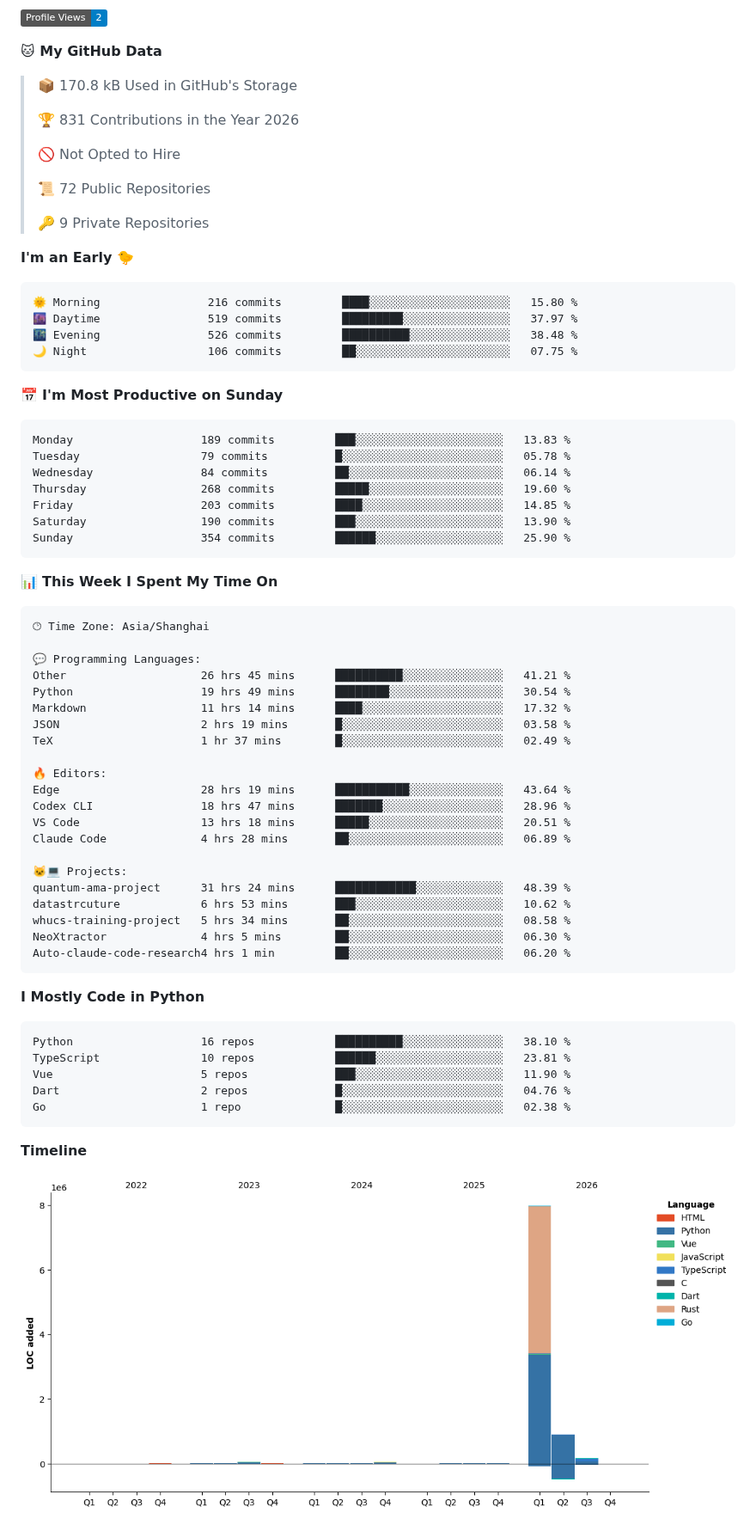
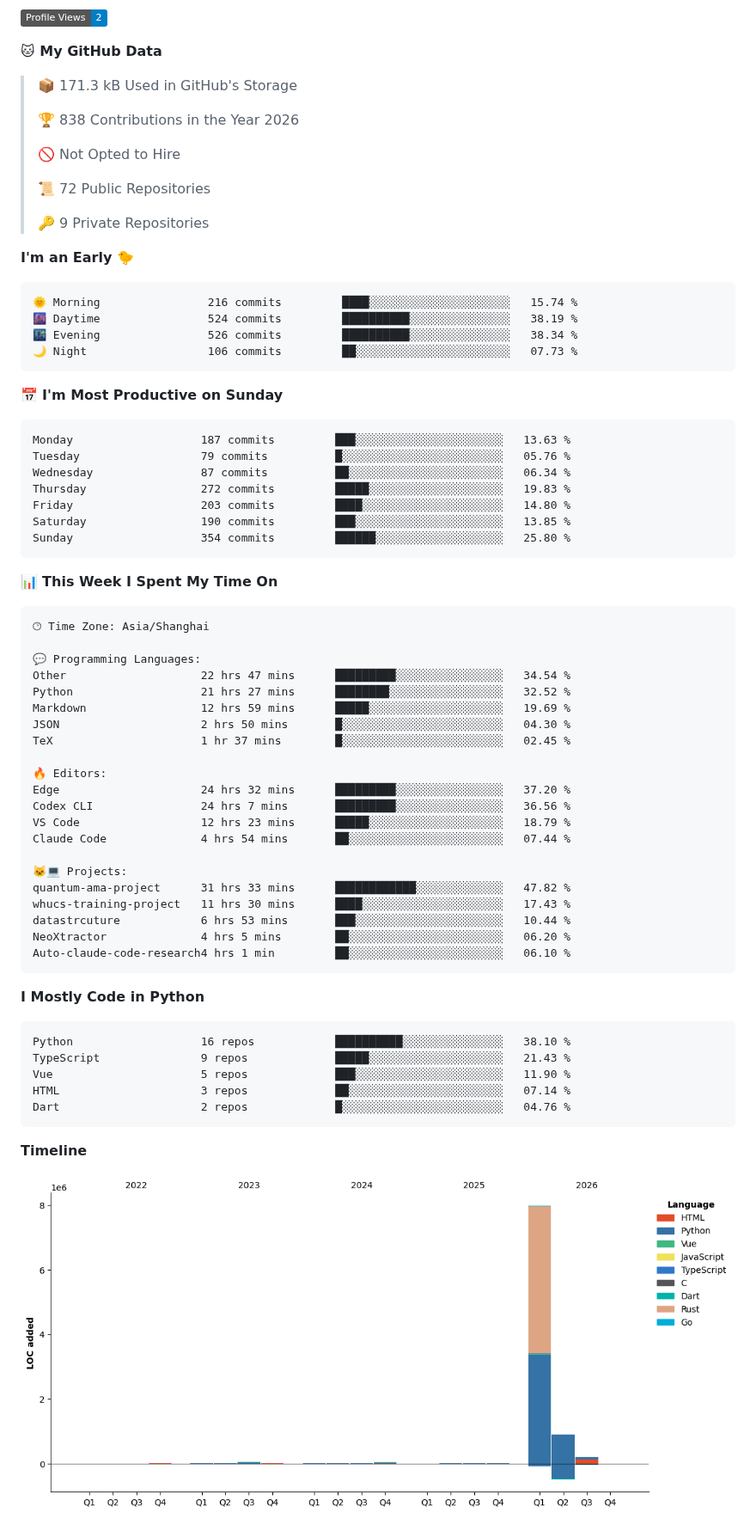
Before and after one commit to GuGuMur/GuGuMur, a Markdown page: README.md, the part around one of its changes. Shown at 86% size. GitHub-like rendering; pictures changed too: assets/bar_graph.png; folded sections open; badges without logos.

Commit message:
update: wakatime

````diff
--- a/README.md
+++ b/README.md
@@ -23,9 +23,9 @@
 
 **🐱 My GitHub Data**
 
-> 📦 170.8 kB Used in GitHub's Storage
+> 📦 171.3 kB Used in GitHub's Storage
  >
-> 🏆 831 Contributions in the Year 2026
+> 🏆 838 Contributions in the Year 2026
  >
 > 🚫 Not Opted to Hire
  >
@@ -36,21 +36,21 @@
 **I'm an Early 🐤**
 
 ```text
-🌞 Morning                216 commits         ████░░░░░░░░░░░░░░░░░░░░░   15.80 %
-🌆 Daytime                519 commits         █████████░░░░░░░░░░░░░░░░   37.97 %
-🌃 Evening                526 commits         ██████████░░░░░░░░░░░░░░░   38.48 %
-🌙 Night                  106 commits         ██░░░░░░░░░░░░░░░░░░░░░░░   07.75 %
+🌞 Morning                216 commits         ████░░░░░░░░░░░░░░░░░░░░░   15.74 %
+🌆 Daytime                524 commits         ██████████░░░░░░░░░░░░░░░   38.19 %
+🌃 Evening                526 commits         ██████████░░░░░░░░░░░░░░░   38.34 %
+🌙 Night                  106 commits         ██░░░░░░░░░░░░░░░░░░░░░░░   07.73 %
 ```
 📅 **I'm Most Productive on Sunday**
 
 ```text
-Monday                   189 commits         ███░░░░░░░░░░░░░░░░░░░░░░   13.83 %
-Tuesday                  79 commits          █░░░░░░░░░░░░░░░░░░░░░░░░   05.78 %
-Wednesday                84 commits          ██░░░░░░░░░░░░░░░░░░░░░░░   06.14 %
-Thursday                 268 commits         █████░░░░░░░░░░░░░░░░░░░░   19.60 %
-Friday                   203 commits         ████░░░░░░░░░░░░░░░░░░░░░   14.85 %
-Saturday                 190 commits         ███░░░░░░░░░░░░░░░░░░░░░░   13.90 %
-Sunday                   354 commits         ██████░░░░░░░░░░░░░░░░░░░   25.90 %
+Monday                   187 commits         ███░░░░░░░░░░░░░░░░░░░░░░   13.63 %
+Tuesday                  79 commits          █░░░░░░░░░░░░░░░░░░░░░░░░   05.76 %
+Wednesday                87 commits          ██░░░░░░░░░░░░░░░░░░░░░░░   06.34 %
+Thursday                 272 commits         █████░░░░░░░░░░░░░░░░░░░░   19.83 %
+Friday                   203 commits         ████░░░░░░░░░░░░░░░░░░░░░   14.80 %
+Saturday                 190 commits         ███░░░░░░░░░░░░░░░░░░░░░░   13.85 %
+Sunday                   354 commits         ██████░░░░░░░░░░░░░░░░░░░   25.80 %
 ```
 
 
@@ -60,34 +60,34 @@ Sunday                   354 commits         ██████░░░░░
 🕑︎ Time Zone: Asia/Shanghai
 
 💬 Programming Languages:
-Other                    26 hrs 45 mins      ██████████░░░░░░░░░░░░░░░   41.21 %
-Python                   19 hrs 49 mins      ████████░░░░░░░░░░░░░░░░░   30.54 %
-Markdown                 11 hrs 14 mins      ████░░░░░░░░░░░░░░░░░░░░░   17.32 %
-JSON                     2 hrs 19 mins       █░░░░░░░░░░░░░░░░░░░░░░░░   03.58 %
-TeX                      1 hr 37 mins        █░░░░░░░░░░░░░░░░░░░░░░░░   02.49 %
+Other                    22 hrs 47 mins      █████████░░░░░░░░░░░░░░░░   34.54 %
+Python                   21 hrs 27 mins      ████████░░░░░░░░░░░░░░░░░   32.52 %
+Markdown                 12 hrs 59 mins      █████░░░░░░░░░░░░░░░░░░░░   19.69 %
+JSON                     2 hrs 50 mins       █░░░░░░░░░░░░░░░░░░░░░░░░   04.30 %
+TeX                      1 hr 37 mins        █░░░░░░░░░░░░░░░░░░░░░░░░   02.45 %
 
 🔥 Editors:
-Edge                     28 hrs 19 mins      ███████████░░░░░░░░░░░░░░   43.64 %
-Codex CLI                18 hrs 47 mins      ███████░░░░░░░░░░░░░░░░░░   28.96 %
-VS Code                  13 hrs 18 mins      █████░░░░░░░░░░░░░░░░░░░░   20.51 %
-Claude Code              4 hrs 28 mins       ██░░░░░░░░░░░░░░░░░░░░░░░   06.89 %
+Edge                     24 hrs 32 mins      █████████░░░░░░░░░░░░░░░░   37.20 %
+Codex CLI                24 hrs 7 mins       █████████░░░░░░░░░░░░░░░░   36.56 %
+VS Code                  12 hrs 23 mins      █████░░░░░░░░░░░░░░░░░░░░   18.79 %
+Claude Code              4 hrs 54 mins       ██░░░░░░░░░░░░░░░░░░░░░░░   07.44 %
 
 🐱‍💻 Projects:
-quantum-ama-project      31 hrs 24 mins      ████████████░░░░░░░░░░░░░   48.39 %
-datastrcuture            6 hrs 53 mins       ███░░░░░░░░░░░░░░░░░░░░░░   10.62 %
-whucs-training-project   5 hrs 34 mins       ██░░░░░░░░░░░░░░░░░░░░░░░   08.58 %
-NeoXtractor              4 hrs 5 mins        ██░░░░░░░░░░░░░░░░░░░░░░░   06.30 %
-Auto-claude-code-research4 hrs 1 min         ██░░░░░░░░░░░░░░░░░░░░░░░   06.20 %
+quantum-ama-project      31 hrs 33 mins      ████████████░░░░░░░░░░░░░   47.82 %
+whucs-training-project   11 hrs 30 mins      ████░░░░░░░░░░░░░░░░░░░░░   17.43 %
+datastrcuture            6 hrs 53 mins       ███░░░░░░░░░░░░░░░░░░░░░░   10.44 %
+NeoXtractor              4 hrs 5 mins        ██░░░░░░░░░░░░░░░░░░░░░░░   06.20 %
+Auto-claude-code-research4 hrs 1 min         ██░░░░░░░░░░░░░░░░░░░░░░░   06.10 %
 ```
 
 **I Mostly Code in Python**
 
 ```text
 Python                   16 repos            ██████████░░░░░░░░░░░░░░░   38.10 %
-TypeScript               10 repos            ██████░░░░░░░░░░░░░░░░░░░   23.81 %
+TypeScript               9 repos             █████░░░░░░░░░░░░░░░░░░░░   21.43 %
 Vue                      5 repos             ███░░░░░░░░░░░░░░░░░░░░░░   11.90 %
+HTML                     3 repos             ██░░░░░░░░░░░░░░░░░░░░░░░   07.14 %
 Dart                     2 repos             █░░░░░░░░░░░░░░░░░░░░░░░░   04.76 %
-Go                       1 repo              █░░░░░░░░░░░░░░░░░░░░░░░░   02.38 %
 ```
 
 
````
Also changed, not shown: other parts of README.md (+2 -2 lines).
